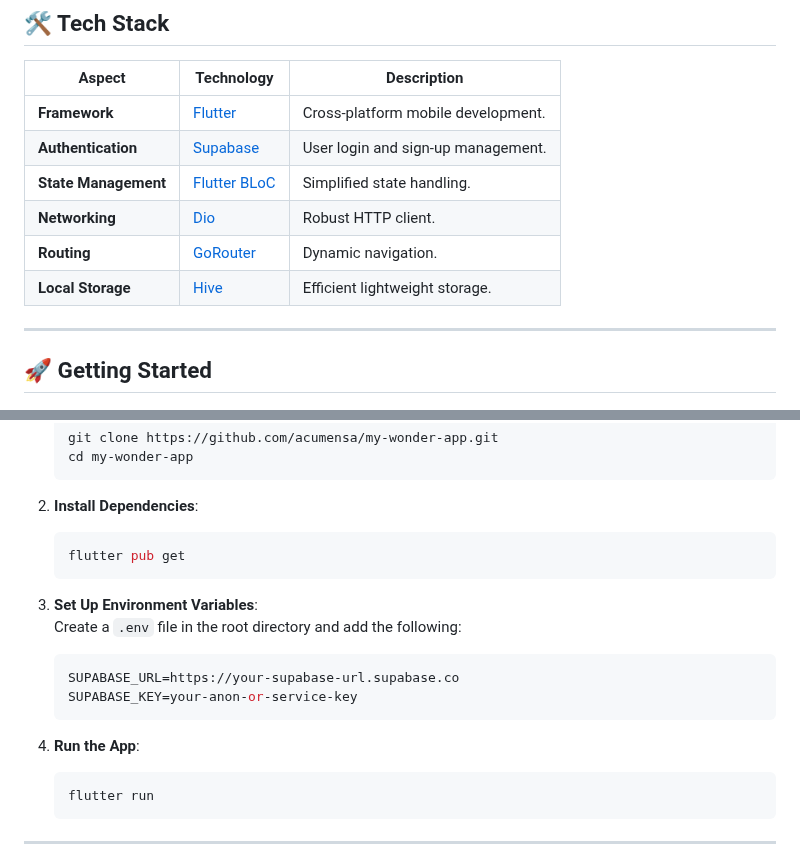
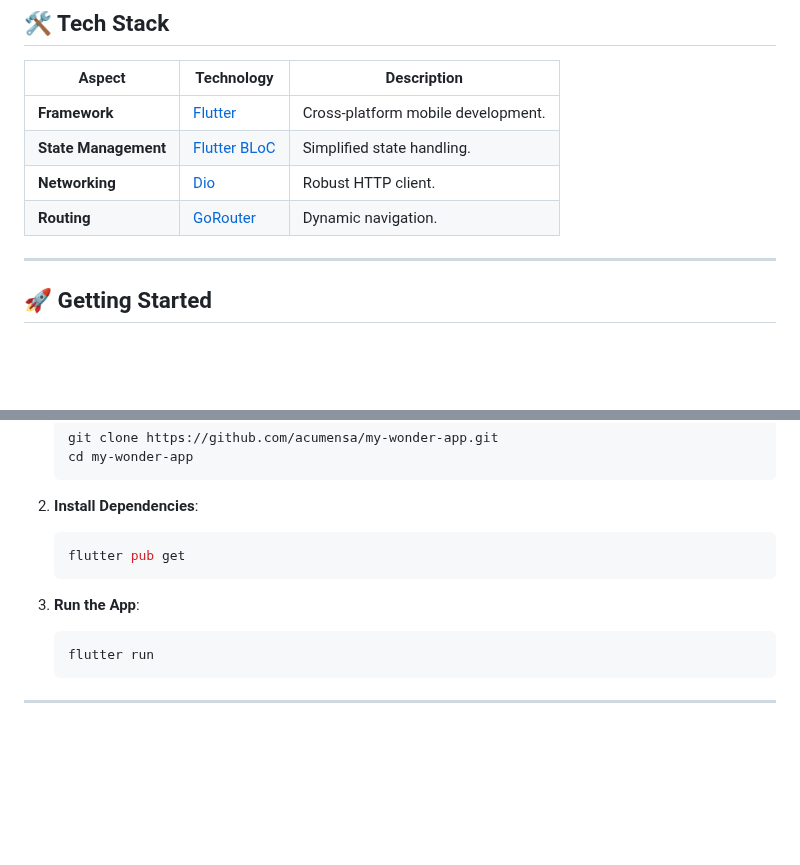
Before and after one commit to AmbrishTripathi6974/oru_phones, a Markdown page: README.md, 2 parts joined by grey strips. Drawn GitHub-style; blank space fills up the shorter version.

````diff
--- a/README.md
+++ b/README.md
@@ -32,11 +32,9 @@ Explore the meticulously crafted UI/UX on [Figma](https://www.figma.com/design/l
 | Aspect              | Technology           | Description                      |
 |---------------------|----------------------|----------------------------------|
 | **Framework**       | [Flutter](https://flutter.dev)   | Cross-platform mobile development. |
-| **Authentication**  | [Supabase](https://supabase.io/) | User login and sign-up management. |
 | **State Management**| [Flutter BLoC](https://bloclibrary.dev/) | Simplified state handling.       |
 | **Networking**      | [Dio](https://pub.dev/packages/dio) | Robust HTTP client.             |
 | **Routing**         | [GoRouter](https://pub.dev/packages/go_router) | Dynamic navigation.             |
-| **Local Storage**   | [Hive](https://pub.dev/packages/hive) | Efficient lightweight storage.   |
 
 ---
 
@@ -62,14 +60,7 @@ Ensure the following are installed on your system:
    flutter pub get
    ```
 
-3. **Set Up Environment Variables**:
-   Create a `.env` file in the root directory and add the following:
-   ```env
-   SUPABASE_URL=https://your-supabase-url.supabase.co
-   SUPABASE_KEY=your-anon-or-service-key
-   ```
-
-4. **Run the App**:
+3. **Run the App**:
    ```bash
    flutter run
    ```
````
